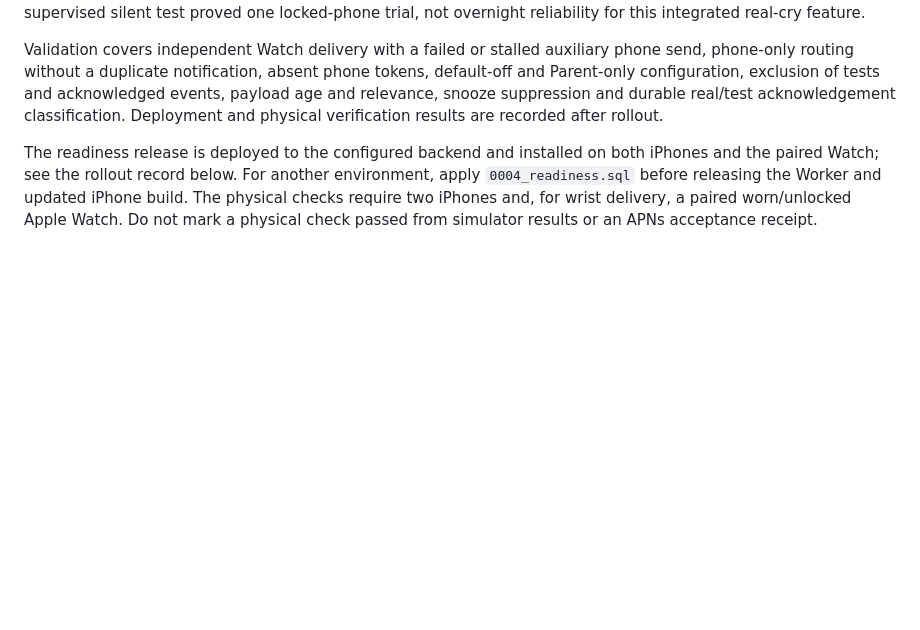
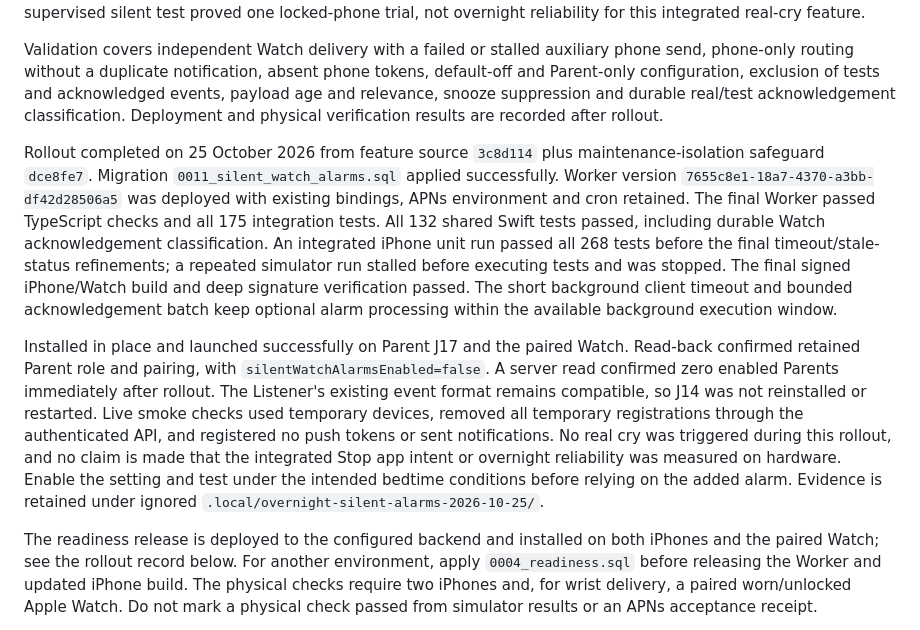
Before and after one commit to jerenrich/crib-service, a Markdown page: docs/readiness-validation.md, the part around the change. Drawn GitHub-style; blank space fills up the shorter version.

Commit message:
Record overnight alarm deployment and device verification

```diff
--- a/docs/readiness-validation.md
+++ b/docs/readiness-validation.md
@@ -11,6 +11,10 @@ The Parent checks both local opt-in and current server opt-in, paired status, ep
 The Parent must be locked for the Watch routing observed in the earlier trial; wear the Watch unlocked, with Silent Mode and Prominent haptics. No Watch app session needs to stay open. Existing notifications remain the fallback if the Parent is suspended, force-quit, offline, denied alarm permission, or cannot schedule an alarm. Automatic quiet cleanup requires the Parent to obtain a fresh status snapshot; users can always Stop the system alarm. The earlier supervised silent test proved one locked-phone trial, not overnight reliability for this integrated real-cry feature.
 
 Validation covers independent Watch delivery with a failed or stalled auxiliary phone send, phone-only routing without a duplicate notification, absent phone tokens, default-off and Parent-only configuration, exclusion of tests and acknowledged events, payload age and relevance, snooze suppression and durable real/test acknowledgement classification. Deployment and physical verification results are recorded after rollout.
+
+Rollout completed on 25 October 2026 from feature source `3c8d114` plus maintenance-isolation safeguard `dce8fe7`. Migration `0011_silent_watch_alarms.sql` applied successfully. Worker version `7655c8e1-18a7-4370-a3bb-df42d28506a5` was deployed with existing bindings, APNs environment and cron retained. The final Worker passed TypeScript checks and all 175 integration tests. All 132 shared Swift tests passed, including durable Watch acknowledgement classification. An integrated iPhone unit run passed all 268 tests before the final timeout/stale-status refinements; a repeated simulator run stalled before executing tests and was stopped. The final signed iPhone/Watch build and deep signature verification passed. The short background client timeout and bounded acknowledgement batch keep optional alarm processing within the available background execution window.
+
+Installed in place and launched successfully on Parent J17 and the paired Watch. Read-back confirmed retained Parent role and pairing, with `silentWatchAlarmsEnabled=false`. A server read confirmed zero enabled Parents immediately after rollout. The Listener's existing event format remains compatible, so J14 was not reinstalled or restarted. Live smoke checks used temporary devices, removed all temporary registrations through the authenticated API, and registered no push tokens or sent notifications. No real cry was triggered during this rollout, and no claim is made that the integrated Stop app intent or overnight reliability was measured on hardware. Enable the setting and test under the intended bedtime conditions before relying on the added alarm. Evidence is retained under ignored `.local/overnight-silent-alarms-2026-10-25/`.
 
 The readiness release is deployed to the configured backend and installed on both iPhones and the paired Watch; see the rollout record below. For another environment, apply `0004_readiness.sql` before releasing the Worker and updated iPhone build. The physical checks require two iPhones and, for wrist delivery, a paired worn/unlocked Apple Watch. Do not mark a physical check passed from simulator results or an APNs acceptance receipt.
 
```
